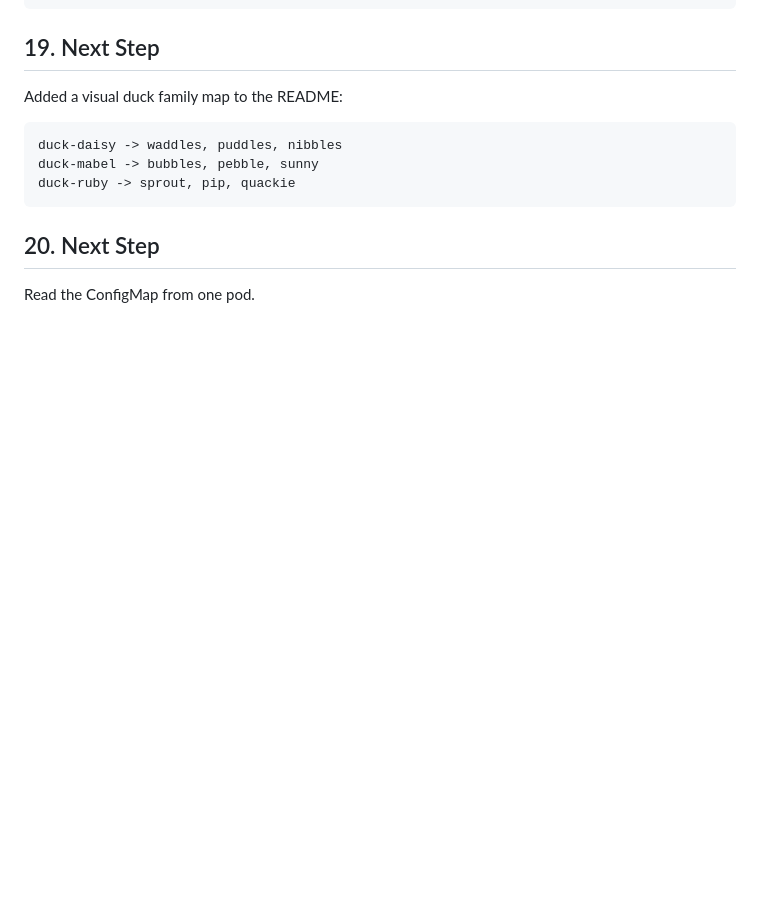
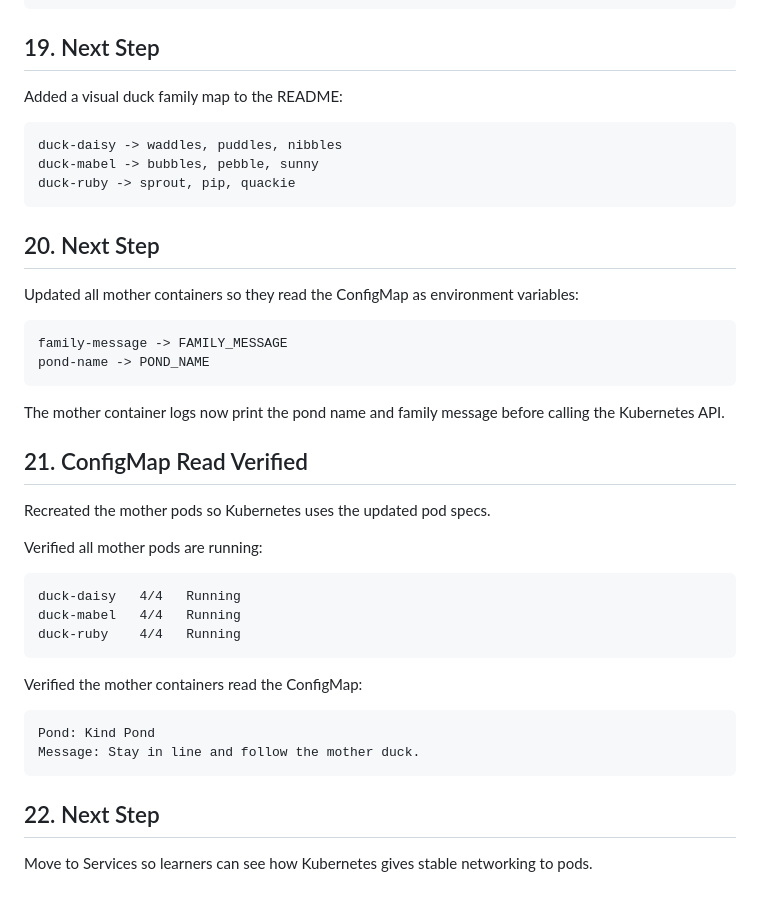
Before and after one commit to nebullii/k8-duck-family, a Markdown page: docs/progress.md, the part around the change. GitHub-like rendering; blank space fills up the shorter version.

````diff
--- a/docs/progress.md
+++ b/docs/progress.md
@@ -407,4 +407,37 @@ duck-ruby -> sprout, pip, quackie
 
 ## 20. Next Step
 
-Read the ConfigMap from one pod.
+Updated all mother containers so they read the ConfigMap as environment
+variables:
+
+```text
+family-message -> FAMILY_MESSAGE
+pond-name -> POND_NAME
+```
+
+The mother container logs now print the pond name and family message before
+calling the Kubernetes API.
+
+## 21. ConfigMap Read Verified
+
+Recreated the mother pods so Kubernetes uses the updated pod specs.
+
+Verified all mother pods are running:
+
+```text
+duck-daisy   4/4   Running
+duck-mabel   4/4   Running
+duck-ruby    4/4   Running
+```
+
+Verified the mother containers read the ConfigMap:
+
+```text
+Pond: Kind Pond
+Message: Stay in line and follow the mother duck.
+```
+
+## 22. Next Step
+
+Move to Services so learners can see how Kubernetes gives stable networking to
+pods.
````
Also changed, not shown: README.md (+7 -0 lines).
